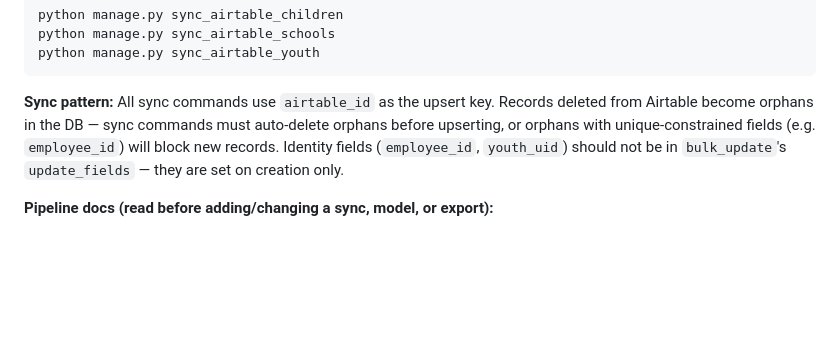
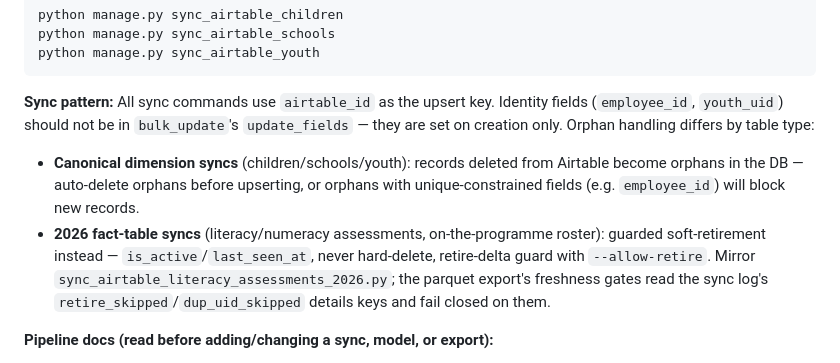
Before and after one commit to JimMcKeown17/masi-website-main, a Markdown page: CLAUDE.md, the part around the change. GitHub-like rendering; blank space fills up the shorter version.

Commit message:
docs: split sync-pattern orphan handling by table type in CLAUDE.md
Canonical dimension syncs delete orphans; 2026 fact tables soft-retire (never delete) with guarded retirement. The old blanket auto-delete rule contradicted the merged 2026 convention.

Co-Authored-By: Claude Fable 5 <noreply@anthropic.com>
Claude-Session: https://claude.ai/code/session_01Wyp9xNCMATrfccM3ui5odv

````diff
--- a/CLAUDE.md
+++ b/CLAUDE.md
@@ -128,7 +128,9 @@ python manage.py sync_airtable_schools
 python manage.py sync_airtable_youth
 ```
 
-**Sync pattern:** All sync commands use `airtable_id` as the upsert key. Records deleted from Airtable become orphans in the DB — sync commands must auto-delete orphans before upserting, or orphans with unique-constrained fields (e.g. `employee_id`) will block new records. Identity fields (`employee_id`, `youth_uid`) should not be in `bulk_update`'s `update_fields` — they are set on creation only.
+**Sync pattern:** All sync commands use `airtable_id` as the upsert key. Identity fields (`employee_id`, `youth_uid`) should not be in `bulk_update`'s `update_fields` — they are set on creation only. Orphan handling differs by table type:
+- **Canonical dimension syncs** (children/schools/youth): records deleted from Airtable become orphans in the DB — auto-delete orphans before upserting, or orphans with unique-constrained fields (e.g. `employee_id`) will block new records.
+- **2026 fact-table syncs** (literacy/numeracy assessments, on-the-programme roster): guarded soft-retirement instead — `is_active`/`last_seen_at`, never hard-delete, retire-delta guard with `--allow-retire`. Mirror `sync_airtable_literacy_assessments_2026.py`; the parquet export's freshness gates read the sync log's `retire_skipped`/`dup_uid_skipped` details keys and fail closed on them.
 
 **Pipeline docs (read before adding/changing a sync, model, or export):**
 - `documentation/etl_data_architecture_plan.md` — strategic roadmap: raw/canonical/reporting layers, canonical-key strategy, phased plan (assessments are Phase 4).
````
